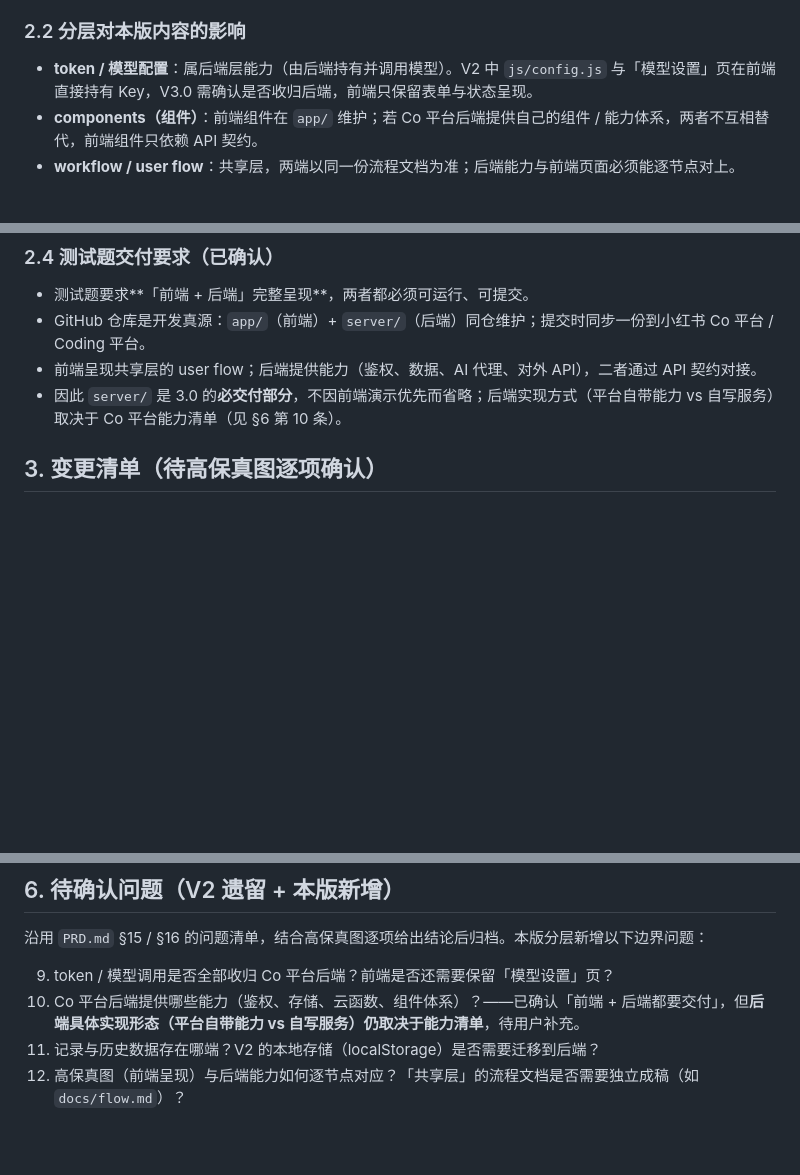
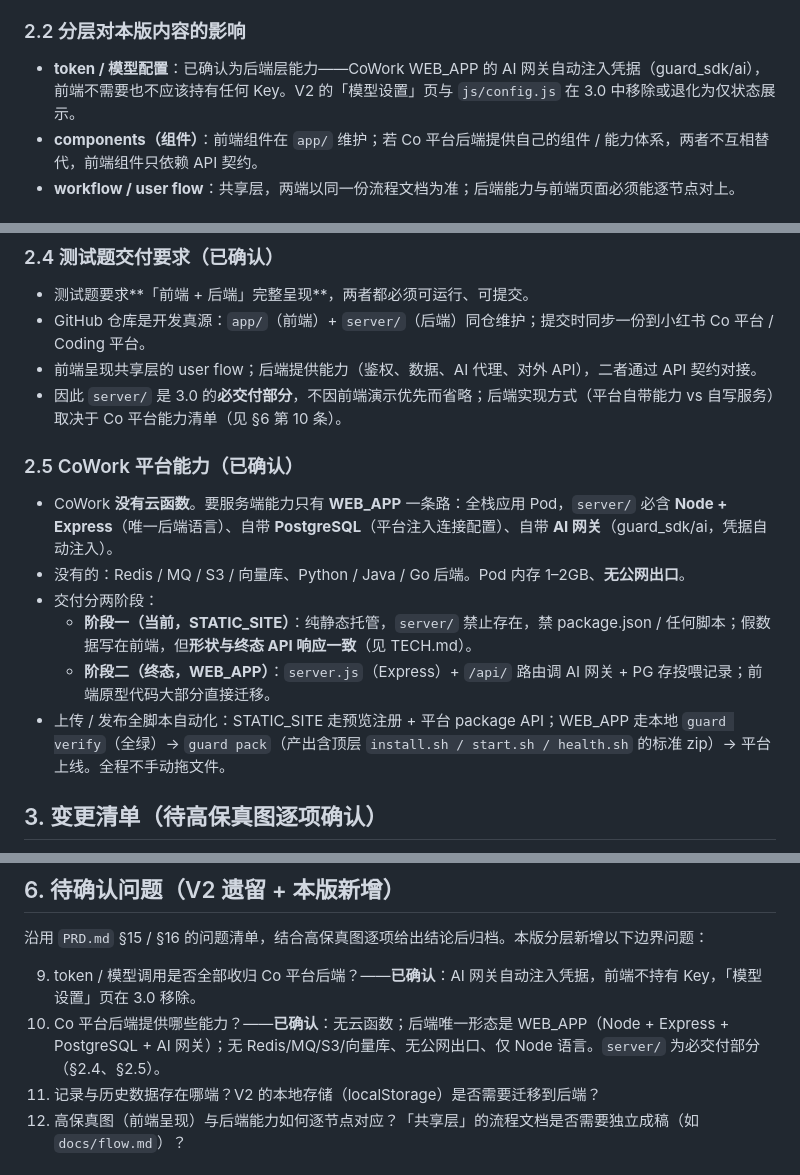
Before and after one commit to tllll64/BoaBite, a Markdown page: PRD_3.0.md, 3 parts joined by grey strips. Rendered like a GitHub page; blank space fills up the shorter version.

Commit message:
docs: 确认 CoWork 平台能力并起草 TECH 契约文档（终态数据链路 + API + PG 模型）

```diff
--- a/PRD_3.0.md
+++ b/PRD_3.0.md
@@ -46,7 +46,7 @@ PRD 内容按「两边如何协作」分为三层。原则：**workflow / user f
 
 ### 2.2 分层对本版内容的影响
 
-- **token / 模型配置**：属后端层能力（由后端持有并调用模型）。V2 中 `js/config.js` 与「模型设置」页在前端直接持有 Key，V3.0 需确认是否收归后端，前端只保留表单与状态呈现。
+- **token / 模型配置**：已确认为后端层能力——CoWork WEB_APP 的 AI 网关自动注入凭据（guard_sdk/ai），前端不需要也不应该持有任何 Key。V2 的「模型设置」页与 `js/config.js` 在 3.0 中移除或退化为仅状态展示。
 - **components（组件）**：前端组件在 `app/` 维护；若 Co 平台后端提供自己的组件 / 能力体系，两者不互相替代，前端组件只依赖 API 契约。
 - **workflow / user flow**：共享层，两端以同一份流程文档为准；后端能力与前端页面必须能逐节点对上。
 
@@ -64,6 +64,15 @@ server/   # 后端层：token/鉴权、数据、AI 代理、API（对应 Co 平
 - GitHub 仓库是开发真源：`app/`（前端）+ `server/`（后端）同仓维护；提交时同步一份到小红书 Co 平台 / Coding 平台。
 - 前端呈现共享层的 user flow；后端提供能力（鉴权、数据、AI 代理、对外 API），二者通过 API 契约对接。
 - 因此 `server/` 是 3.0 的**必交付部分**，不因前端演示优先而省略；后端实现方式（平台自带能力 vs 自写服务）取决于 Co 平台能力清单（见 §6 第 10 条）。
+
+### 2.5 CoWork 平台能力（已确认）
+
+- CoWork **没有云函数**。要服务端能力只有 **WEB_APP** 一条路：全栈应用 Pod，`server/` 必含 **Node + Express**（唯一后端语言）、自带 **PostgreSQL**（平台注入连接配置）、自带 **AI 网关**（guard_sdk/ai，凭据自动注入）。
+- 没有的：Redis / MQ / S3 / 向量库、Python / Java / Go 后端。Pod 内存 1–2GB、**无公网出口**。
+- 交付分两阶段：
+  - **阶段一（当前，STATIC_SITE）**：纯静态托管，`server/` 禁止存在，禁 package.json / 任何脚本；假数据写在前端，但**形状与终态 API 响应一致**（见 TECH.md）。
+  - **阶段二（终态，WEB_APP）**：`server.js`（Express）+ `/api/` 路由调 AI 网关 + PG 存投喂记录；前端原型代码大部分直接迁移。
+- 上传 / 发布全脚本自动化：STATIC_SITE 走预览注册 + 平台 package API；WEB_APP 走本地 `guard verify`（全绿）→ `guard pack`（产出含顶层 `install.sh / start.sh / health.sh` 的标准 zip）→ 平台上线。全程不手动拖文件。
 
 ## 3. 变更清单（待高保真图逐项确认）
 
@@ -104,8 +113,8 @@ server/   # 后端层：token/鉴权、数据、AI 代理、API（对应 Co 平
 
 沿用 `PRD.md` §15 / §16 的问题清单，结合高保真图逐项给出结论后归档。本版分层新增以下边界问题：
 
-9. token / 模型调用是否全部收归 Co 平台后端？前端是否还需要保留「模型设置」页？
-10. Co 平台后端提供哪些能力（鉴权、存储、云函数、组件体系）？——已确认「前端 + 后端都要交付」，但**后端具体实现形态（平台自带能力 vs 自写服务）仍取决于能力清单**，待用户补充。
+9. token / 模型调用是否全部收归 Co 平台后端？——**已确认**：AI 网关自动注入凭据，前端不持有 Key，「模型设置」页在 3.0 移除。
+10. Co 平台后端提供哪些能力？——**已确认**：无云函数；后端唯一形态是 WEB_APP（Node + Express + PostgreSQL + AI 网关）；无 Redis/MQ/S3/向量库、无公网出口、仅 Node 语言。`server/` 为必交付部分（§2.4、§2.5）。
 11. 记录与历史数据存在哪端？V2 的本地存储（localStorage）是否需要迁移到后端？
 12. 高保真图（前端呈现）与后端能力如何逐节点对应？「共享层」的流程文档是否需要独立成稿（如 `docs/flow.md`）？
 
```
Also changed, not shown: other parts of PRD_3.0.md (+1 -0 lines), TECH.md (added, +129 -0 lines).
